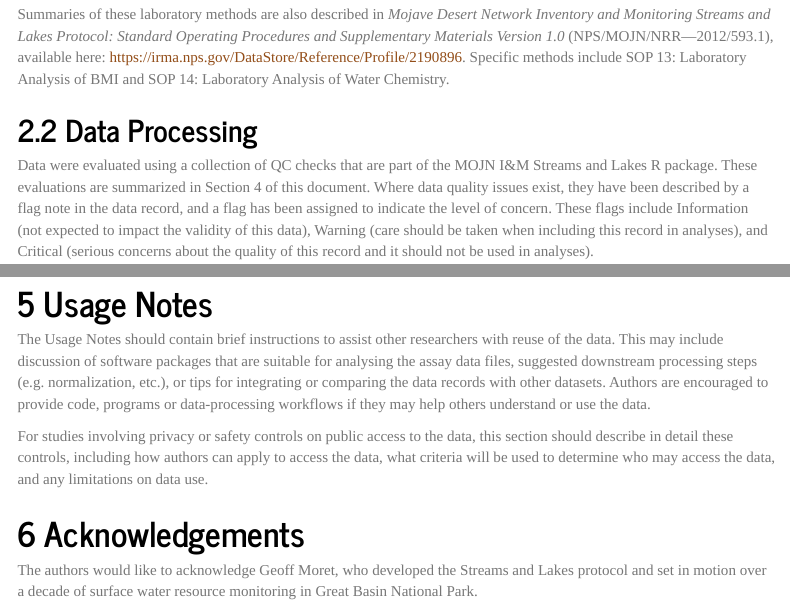
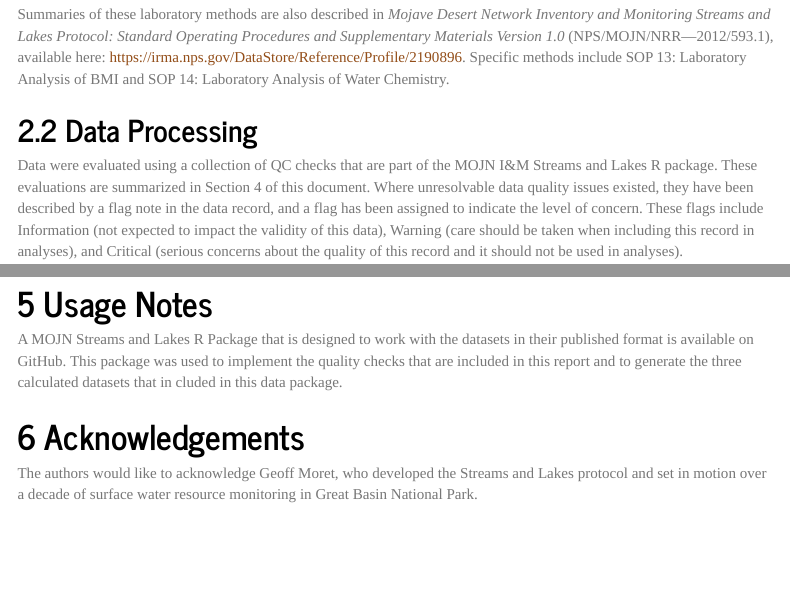
Before and after one commit to nationalparkservice/mojn-stlk-drr, an R Markdown document (DRR_Template.Rmd): the page in a window 1100 px wide, from 2410 px down, and a second part further down, joined at a grey line. Rendered offline with R 4.5, knitr and Pandoc, with nearby package versions; some code elsewhere in the file could not run offline; menus at the side of the page are left out; long lines of code are wrapped.

Commit message:
Updates to Data Usage, Report Footer and minor additional tweaks.

````diff
--- a/DRR_Template.Rmd
+++ b/DRR_Template.Rmd
@@ -2,13 +2,13 @@
 params:
 
   reportNumber: ""                           # Optional. Only include this if publishing in the semi-official Data Release Report Series. Contact Joe if you are.
-  reportRefID: 123456                                     # This should match the Data Store Reference ID for this report.
+  reportRefID: 2287321                                     # This should match the Data Store Reference ID for this report.
   packageAbstract: >-
     This report summarizes data quality evaluations of discrete data collected for the Mojave Desert Network Inventory and Monitoring Program (MOJN I&M) Streams and Lakes (STLK) protocol from 2009 to 2020. This protocol is designed to monitor the hydrologic and ecosystem health of nine streams and six subalpine lakes in Great Basin National Park (GRBA) and to identify and assess the effects of stressors such as climate change, groundwater withdrawal, and atmospheric nutrient deposition. Data collected include lake level surveys, water quality measurements, water chemistry samples, and benthic macroinvertebrate assemblages.
   dataPackage1RefID: 2287321                              # Data Store reference ID for data set associated with this report. You must have at least one.
   dataPackage1Title: "MOJN Streams and Lakes Data Package 2009-2020"               # Should match title in data store.
   dataPackage1Description: "MOJN I&M STLK 2009-2020"
-  dataPackage2RefID: 2272464                              # Data Store reference ID for data set associated with this report. You must have at least one.
+  dataPackage2RefID: 0                              # Data Store reference ID for data set associated with this report. You must have at least one.
   dataPackage2Title: "Dataset 2 FULL TITLE"               # Should match title in data store.
   dataPackage2Description: "SHORT TITLE FOR DATASET 1"
   dataSource: "local"  # Either "local" or "database". If "local", csv data must be in data/raw folder. If database, must be able to connect to the MOJN STLK SQL Server db.
@@ -211,7 +211,7 @@ Benthic macroinvertebrate samples were analyzed by the Utah State University Bug
 Summaries of these laboratory methods are also described in *Mojave Desert Network Inventory and Monitoring Streams and Lakes Protocol: Standard Operating Procedures and Supplementary Materials Version 1.0* (NPS/MOJN/NRR—2012/593.1), available here: https://irma.nps.gov/DataStore/Reference/Profile/2190896. Specific methods include SOP 13: Laboratory Analysis of BMI and SOP 14: Laboratory Analysis of Water Chemistry.
 
 ## Data Processing
-Data were evaluated using a collection of QC checks that are part of the MOJN I&M Streams and Lakes R package. These evaluations are summarized in Section 4 of this document. Where data quality issues exist, they have been described by a flag note in the data record, and a flag has been assigned to indicate the level of concern. These flags include Information (not expected to impact the validity of this data), Warning (care should be taken when including this record in analyses), and Critical (serious concerns about the quality of this record and it should not be used in analyses).
+Data were evaluated using a collection of QC checks that are part of the MOJN I&M Streams and Lakes R package. These evaluations are summarized in Section 4 of this document. Where unresolvable data quality issues existed, they have been described by a flag note in the data record, and a flag has been assigned to indicate the level of concern. These flags include Information (not expected to impact the validity of this data), Warning (care should be taken when including this record in analyses), and Critical (serious concerns about the quality of this record and it should not be used in analyses).
 
 ## Code Availability
 All of the code used in the preparation of this data package is available in the MOJN I&M Streams and Lakes R Package <INSERT LINK>.
@@ -1037,17 +1037,7 @@ ggplotly(bmi.tax.plot)
 ```
 
 # Usage Notes
-The Usage Notes should contain brief instructions to assist other researchers
-with reuse of the data. This may include discussion of software packages that
-are suitable for analysing the assay data files, suggested downstream processing
-steps (e.g. normalization, etc.), or tips for integrating or comparing the data
-records with other datasets. Authors are encouraged to provide code, programs or
-data-processing workflows if they may help others understand or use the data.
-
-For studies involving privacy or safety controls on public access to the data,
-this section should describe in detail these controls, including how authors can
-apply to access the data, what criteria will be used to determine who may access
-the data, and any limitations on data use.
+A MOJN Streams and Lakes R Package that is designed to work with the datasets in their published format is available on GitHub. This package was used to implement the quality checks that are included in this report and to generate the three calculated datasets that in cluded in this data package.
 
 # Acknowledgements
 The authors would like to acknowledge Geoff Moret, who developed the Streams and Lakes protocol and set in motion over a decade of surface water resource monitoring in Great Basin National Park.
````
Also changed, not shown: common/footer.html.
